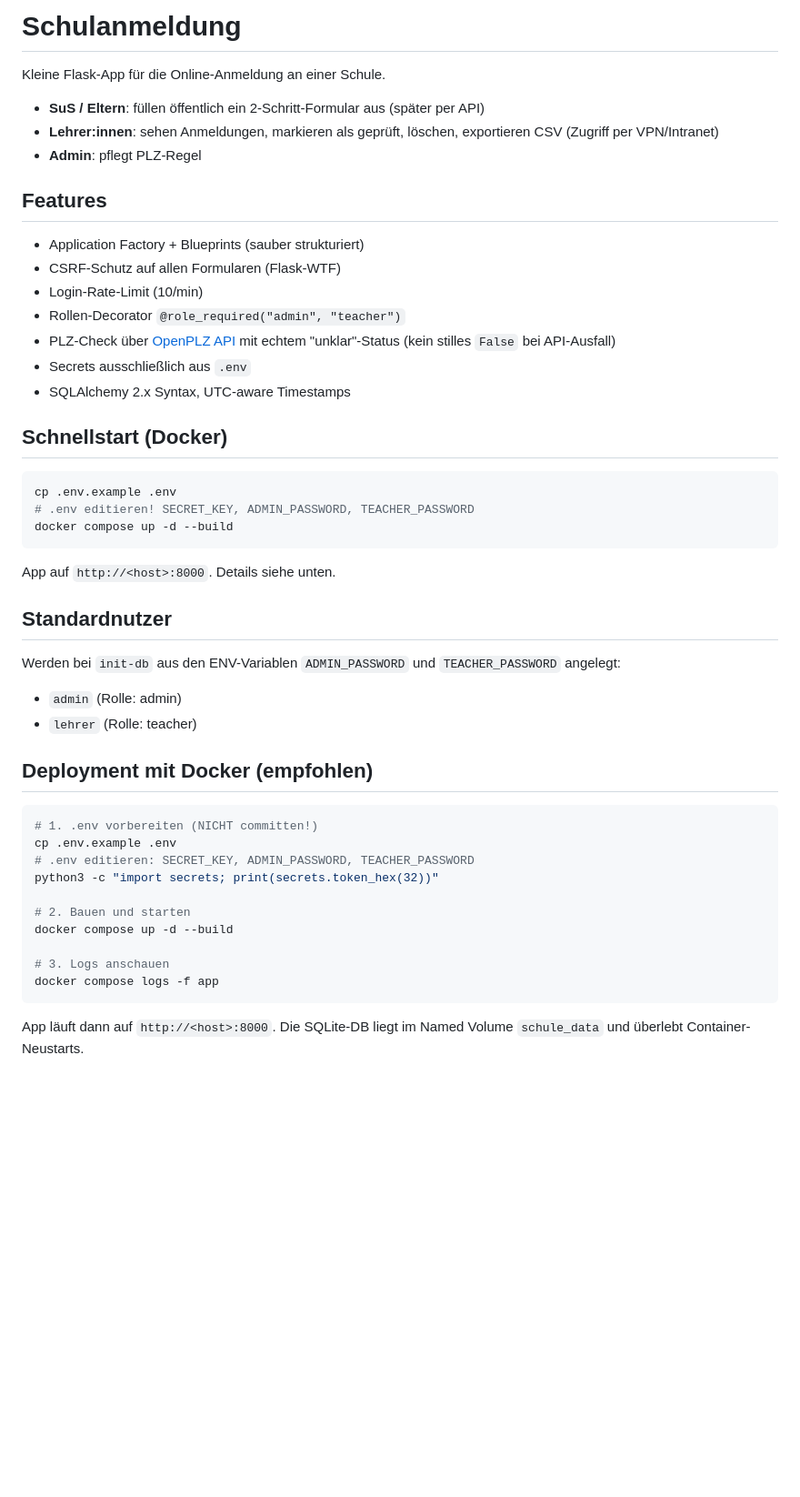
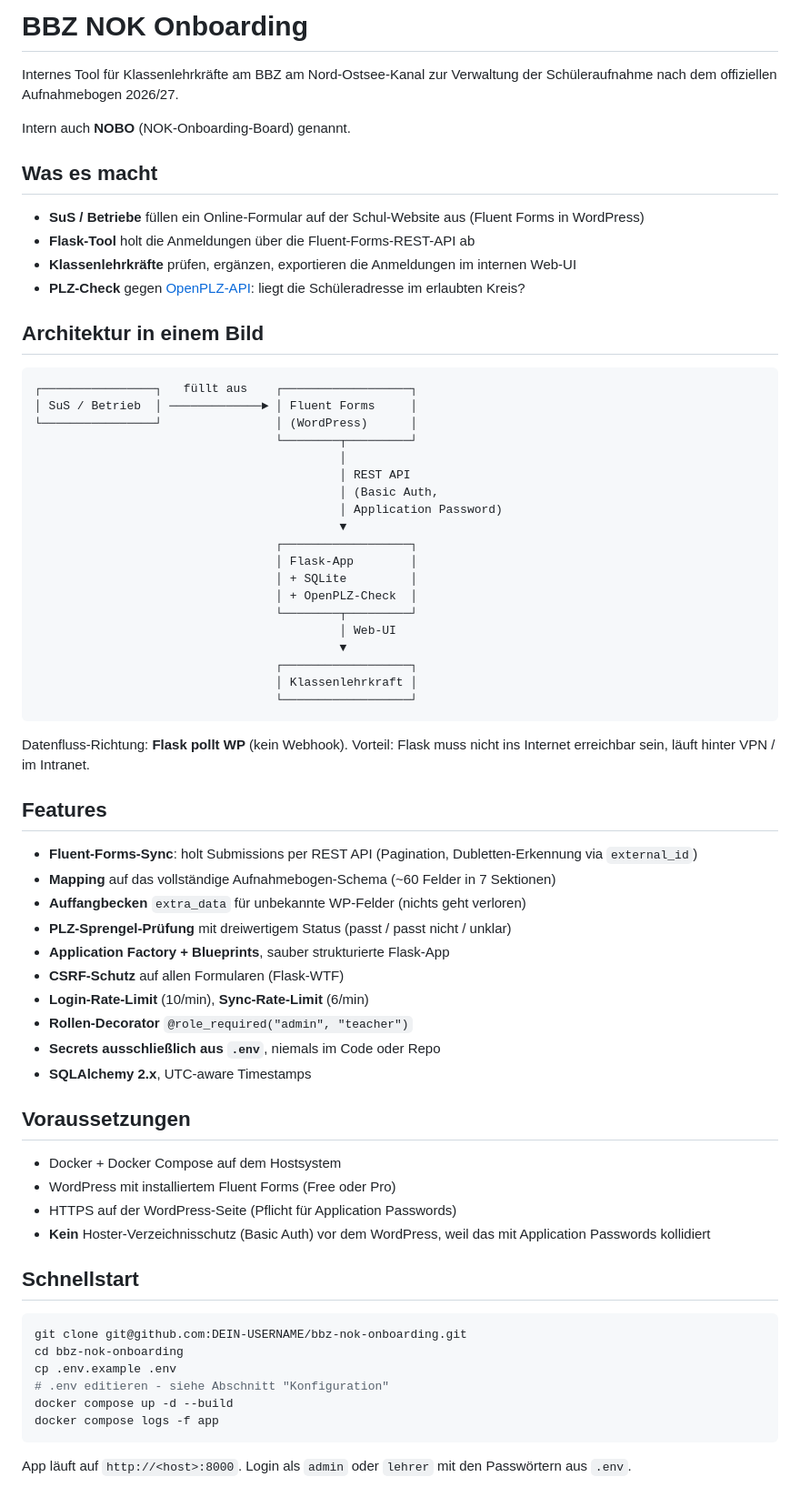
Before and after one commit to sveroja/bbz-nok-onboarding, a Markdown page: README.md, the part around one of its changes. Shown at 91% size. Drawn GitHub-style; blank space fills up the shorter version.

````diff
--- a/README.md
+++ b/README.md
@@ -1,53 +1,75 @@
-# Schulanmeldung
+# BBZ NOK Onboarding
 
-Kleine Flask-App für die Online-Anmeldung an einer Schule.
+Internes Tool für Klassenlehrkräfte am BBZ am Nord-Ostsee-Kanal zur Verwaltung
+der Schüleraufnahme nach dem offiziellen Aufnahmebogen 2026/27.
 
-- **SuS / Eltern**: füllen öffentlich ein 2-Schritt-Formular aus (später per API)
-- **Lehrer:innen**: sehen Anmeldungen, markieren als geprüft, löschen, exportieren CSV (Zugriff per VPN/Intranet)
-- **Admin**: pflegt PLZ-Regel
+Intern auch **NOBO** (NOK-Onboarding-Board) genannt.
+
+## Was es macht
+
+- **SuS / Betriebe** füllen ein Online-Formular auf der Schul-Website aus (Fluent Forms in WordPress)
+- **Flask-Tool** holt die Anmeldungen über die Fluent-Forms-REST-API ab
+- **Klassenlehrkräfte** prüfen, ergänzen, exportieren die Anmeldungen im internen Web-UI
+- **PLZ-Check** gegen [OpenPLZ-API](https://openplzapi.org): liegt die Schüleradresse im erlaubten Kreis?
+
+## Architektur in einem Bild
+
+```
+┌────────────────┐   füllt aus    ┌──────────────────┐
+│ SuS / Betrieb  │ ─────────────► │ Fluent Forms     │
+└────────────────┘                │ (WordPress)      │
+                                  └────────┬─────────┘
+                                           │
+                                           │ REST API
+                                           │ (Basic Auth,
+                                           │ Application Password)
+                                           ▼
+                                  ┌──────────────────┐
+                                  │ Flask-App        │
+                                  │ + SQLite         │
+                                  │ + OpenPLZ-Check  │
+                                  └────────┬─────────┘
+                                           │ Web-UI
+                                           ▼
+                                  ┌──────────────────┐
+                                  │ Klassenlehrkraft │
+                                  └──────────────────┘
+```
+
+Datenfluss-Richtung: **Flask pollt WP** (kein Webhook). Vorteil: Flask muss
+nicht ins Internet erreichbar sein, läuft hinter VPN / im Intranet.
 
 ## Features
 
-- Application Factory + Blueprints (sauber strukturiert)
-- CSRF-Schutz auf allen Formularen (Flask-WTF)
-- Login-Rate-Limit (10/min)
-- Rollen-Decorator `@role_required("admin", "teacher")`
-- PLZ-Check über [OpenPLZ API](https://openplzapi.org) mit echtem "unklar"-Status (kein stilles `False` bei API-Ausfall)
-- Secrets ausschließlich aus `.env`
-- SQLAlchemy 2.x Syntax, UTC-aware Timestamps
+- **Fluent-Forms-Sync**: holt Submissions per REST API (Pagination, Dubletten-Erkennung via `external_id`)
+- **Mapping** auf das vollständige Aufnahmebogen-Schema (~60 Felder in 7 Sektionen)
+- **Auffangbecken** `extra_data` für unbekannte WP-Felder (nichts geht verloren)
+- **PLZ-Sprengel-Prüfung** mit dreiwertigem Status (passt / passt nicht / unklar)
+- **Application Factory + Blueprints**, sauber strukturierte Flask-App
+- **CSRF-Schutz** auf allen Formularen (Flask-WTF)
+- **Login-Rate-Limit** (10/min), **Sync-Rate-Limit** (6/min)
+- **Rollen-Decorator** `@role_required("admin", "teacher")`
+- **Secrets ausschließlich aus `.env`**, niemals im Code oder Repo
+- **SQLAlchemy 2.x**, UTC-aware Timestamps
 
-## Schnellstart (Docker)
+## Voraussetzungen
+
+- Docker + Docker Compose auf dem Hostsystem
+- WordPress mit installiertem Fluent Forms (Free oder Pro)
+- HTTPS auf der WordPress-Seite (Pflicht für Application Passwords)
+- **Kein** Hoster-Verzeichnisschutz (Basic Auth) vor dem WordPress, weil das mit Application Passwords kollidiert
+
+## Schnellstart
 
 ```bash
+git clone git@github.com:DEIN-USERNAME/bbz-nok-onboarding.git
+cd bbz-nok-onboarding
 cp .env.example .env
-# .env editieren! SECRET_KEY, ADMIN_PASSWORD, TEACHER_PASSWORD
+# .env editieren - siehe Abschnitt "Konfiguration"
 docker compose up -d --build
-```
-
-App auf `http://<host>:8000`. Details siehe unten.
-
-## Standardnutzer
-
-Werden bei `init-db` aus den ENV-Variablen `ADMIN_PASSWORD` und `TEACHER_PASSWORD` angelegt:
-
-- `admin` (Rolle: admin)
-- `lehrer` (Rolle: teacher)
-
-## Deployment mit Docker (empfohlen)
-
-```bash
-# 1. .env vorbereiten (NICHT committen!)
-cp .env.example .env
-# .env editieren: SECRET_KEY, ADMIN_PASSWORD, TEACHER_PASSWORD
-python3 -c "import secrets; print(secrets.token_hex(32))"
-
-# 2. Bauen und starten
-docker compose up -d --build
-
-# 3. Logs anschauen
 docker compose logs -f app
 ```
 
-App läuft dann auf `http://<host>:8000`. Die SQLite-DB liegt im Named
-Volume `schule_data` und überlebt Container-Neustarts.
+App läuft auf `http://<host>:8000`. Login als `admin` oder `lehrer` mit den
+Passwörtern aus `.env`.
 
````
Also changed, not shown: other parts of README.md (+115 -56 lines).
